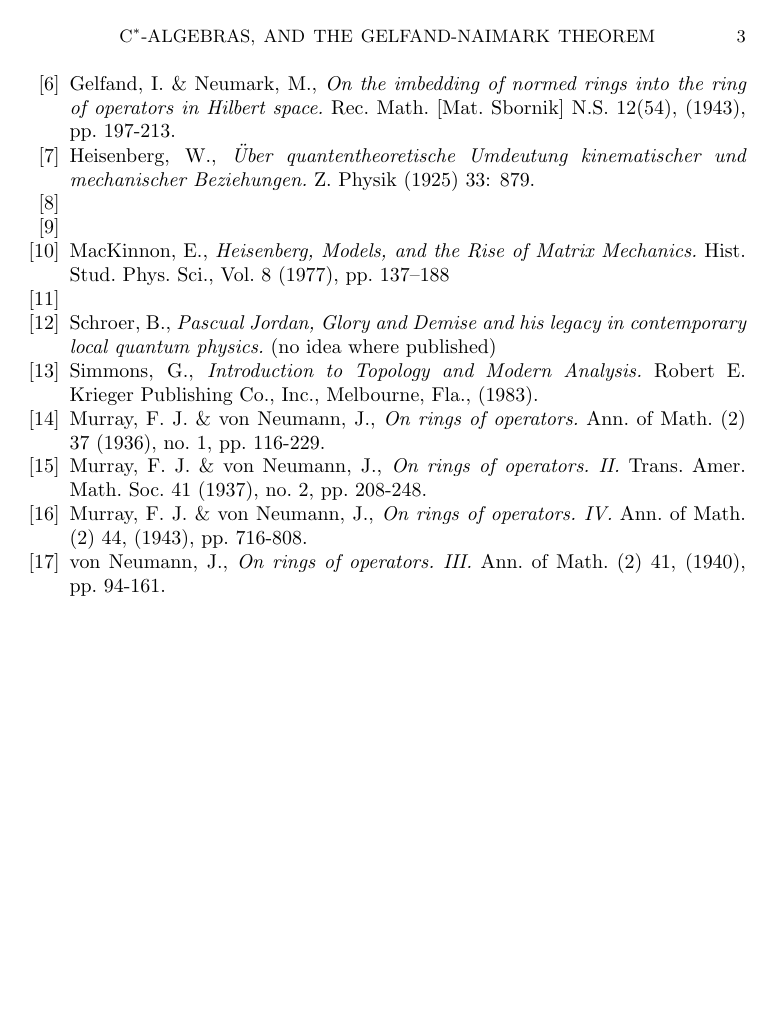
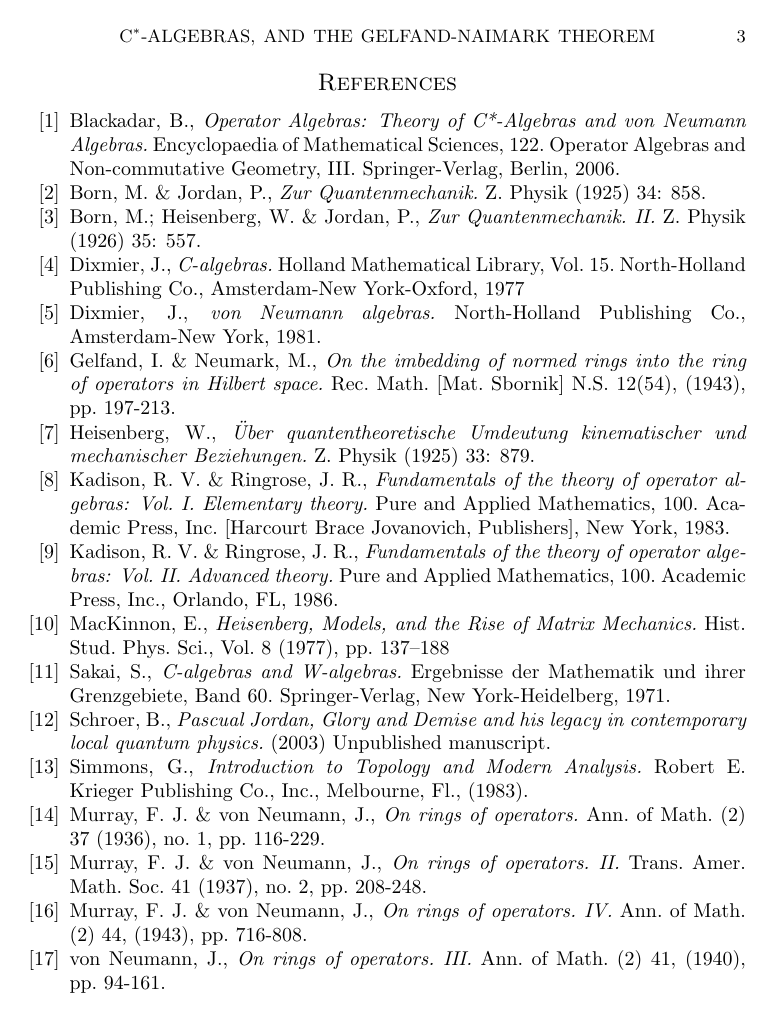
Before and after one commit to gillyobeast/fyp, a LaTeX paper (report draft 2.tex): page 3 of 3. The pictures show the PDF file report draft 2.pdf that the author committed with the source.

Commit message:
additions to definition and biblio

```diff
--- a/report draft 2.tex
+++ b/report draft 2.tex
@@ -117,7 +122,9 @@ The aims for this project are, provisionally:
 
 \begin{thebibliography}{00}
 \bibitem{blackadar06}
-
+	Blackadar, B.,
+	\emph{Operator Algebras: Theory of C*-Algebras and von Neumann Algebras.}
+	Encyclopaedia of Mathematical Sciences, 122. Operator Algebras and Non-commutative Geometry, III. Springer-Verlag, Berlin, 2006.
 
 \bibitem{bornjordan25}
 	Born, M. \& Jordan, P.,
@@ -130,11 +137,14 @@ The aims for this project are, provisionally:
 	Z. Physik (1926) 35: 557.
 
 \bibitem{dixmier77}
-
+	Dixmier, J.,
+	\emph{C∗-algebras.}
+	Holland Mathematical Library, Vol. 15. North-Holland Publishing Co., Amsterdam-New York-Oxford, 1977
 
 \bibitem{dixmier81}
-
-
+	Dixmier, J.,
+	\emph{von Neumann algebras.}
+	North-Holland Publishing Co., Amsterdam-New York, 1981.
 
 \bibitem{gelfand43}
 	Gelfand, I. \& Neumark, M.,
@@ -147,10 +157,14 @@ The aims for this project are, provisionally:
 	Z. Physik (1925) 33: 879.
 
 \bibitem{kadison83}
-
+	Kadison, R. V. \& Ringrose, J. R.,
+	\emph{Fundamentals of the theory of operator algebras: Vol. I. Elementary theory.}
+	Pure and Applied Mathematics, 100. Academic Press, Inc. [Harcourt Brace Jovanovich, Publishers], New York, 1983.
 
 \bibitem{kadison86}
-
+	Kadison, R. V. \& Ringrose, J. R.,
+	\emph{Fundamentals of the theory of operator algebras: Vol. II. Advanced theory.}
+	Pure and Applied Mathematics, 100. Academic Press, Inc., Orlando, FL, 1986.
 
 \bibitem{mackinnon77}
 	MacKinnon, E.,
@@ -158,16 +172,19 @@ The aims for this project are, provisionally:
 	Hist. Stud. Phys. Sci., Vol. 8 (1977), pp.~137--188
 
 \bibitem{sakai71}
+	Sakai, S.,
+	\emph{C∗-algebras and W∗-algebras.}
+	Ergebnisse der Mathematik und ihrer Grenzgebiete, Band 60. Springer-Verlag, New York-Heidelberg, 1971.
 
 \bibitem{schroer03}
 	Schroer, B.,
 	\emph{Pascual Jordan, Glory and Demise and his legacy in contemporary local quantum physics.}
-	(no idea where published)
+	(2003) Unpublished manuscript.
 
 \bibitem{simmons83}
 	Simmons, G.,
 	\emph{Introduction to Topology and Modern Analysis.}
-	Robert E. Krieger Publishing Co., Inc., Melbourne, Fla., (1983).
+	Robert E. Krieger Publishing Co., Inc., Melbourne, Fl., (1983).
 
 \bibitem{vonneumann35}
 	Murray, F. J. \& von Neumann, J.,
```
Also changed, not shown: report draft 2.pdf, report draft 2.tex (7 more changed lines).
